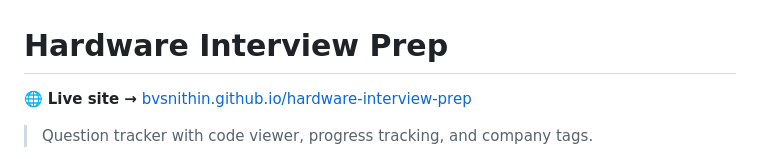
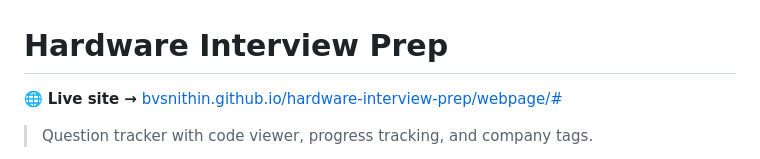
Before and after one commit to bvsnithin/hardware-interview-prep, a Markdown page: README.md, the part around the change. Drawn GitHub-style.

Commit message:
Fix live site URL in README
Updated the live site link in the README.

```diff
--- a/README.md
+++ b/README.md
@@ -1,6 +1,6 @@
 # Hardware Interview Prep
 
-🌐 **Live site →** [bvsnithin.github.io/hardware-interview-prep](https://bvsnithin.github.io/hardware-interview-prep/)
+🌐 **Live site →** [bvsnithin.github.io/hardware-interview-prep/webpage/#](https://bvsnithin.github.io/hardware-interview-prep/webpage/#)
 
 > Question tracker with code viewer, progress tracking, and company tags.
 
```
